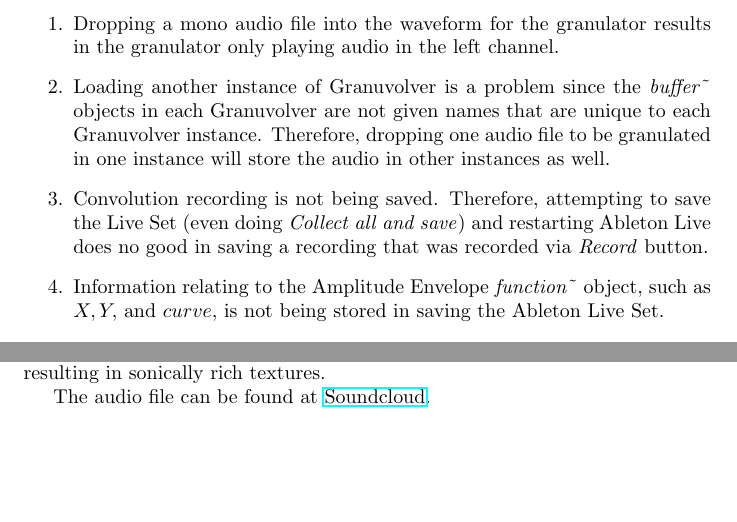
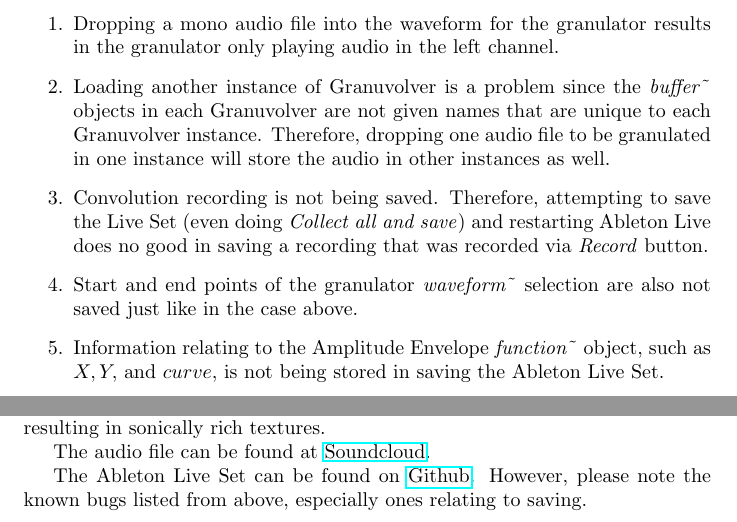
Before and after one commit to Edderic/Granuvolver_M4L, a LaTeX thesis (senior_thesis/Senior Thesis - Edderic Ugaddan.tex): two parts of page 9 of 10, joined at a grey line, cut so that both start at the same text, the shorter picture padded with empty space. Compiled offline with pdfLaTeX.

Commit message:
Finished written part

```diff
--- a/senior_thesis/Senior Thesis - Edderic Ugaddan.tex
+++ b/senior_thesis/Senior Thesis - Edderic Ugaddan.tex
@@ -183,6 +183,8 @@
 
 					\item Convolution recording is not being saved.  Therefore, attempting to save the Live Set (even doing \emph{Collect all and save}) and restarting Ableton Live does no good in saving a recording that was recorded via \emph{Record} button.
 
+					\item Start and end points of the granulator \emph{waveform}\~{} selection are also not saved just like in the case above.
+
 					\item Information relating to the Amplitude Envelope \emph{function}\~{} object, such as $X,Y,$ and $curve$, is not being stored in saving the Ableton Live Set.
 
 				\end{enumerate}
@@ -204,6 +206,8 @@
 
 		The audio file can be found at \href{https://soundcloud.com/edderic/elements}{Soundcloud}.
 
+		The Ableton Live Set can be found on \href{https://github.com/Edderic/Granuvolver/tree/master/Senior%20Thesis%20Project}{Github}.  However, please note the known bugs listed from above, especially ones relating to saving.
+
 	\section{Conclusion}
 		Granuvolver, because of its granulator's stereo effect and its convolution engine being multichannel, seems to excel at making rich, cloudy, ambient sonic textures. However, it was found more difficult to use Granuvolver as a transient generator precisely because of its strengths. Loud transients in stereo (with differences in timing between the two channels) do not distribute soundwaves evenly, unlike kicks and snares in traditional electronic dance music (such as house, trance, etc.in which they are usually placed dead center).  Similarly, the stereo convolution may further compound the problem just discussed as it seems to smear the transients away and may make the mix "too cloudy."  Therefore, Granuvolver is more recommended for situations in which complex, ethereal sounds are needed.
 
```
Also changed, not shown: senior_thesis/Senior Thesis - Edderic Ugaddan.pdf, senior_thesis/Senior Thesis - Edderic Ugaddan.tex (2 more changed lines), 2 other files.
